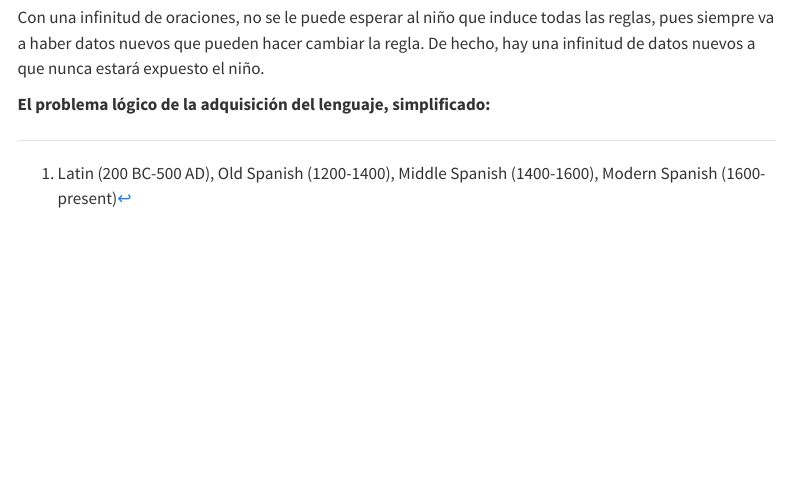
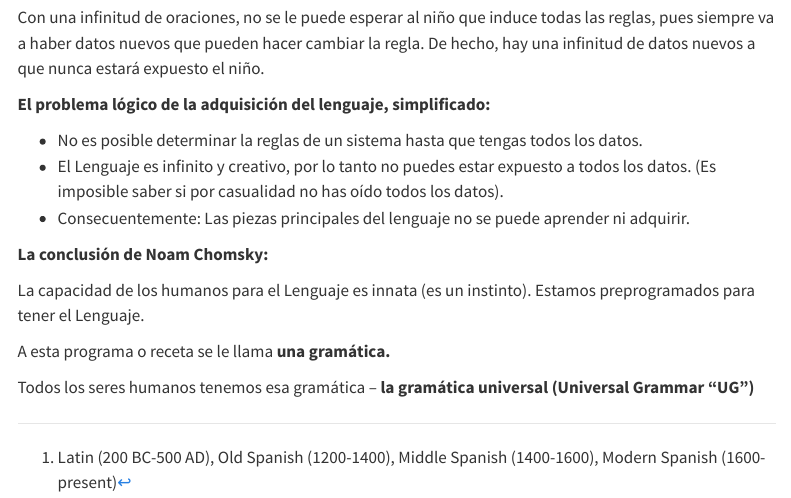
Before and after one commit to rdelga21/SPAN305, a Quarto document (Handout_1.qmd): the page in a window 1100 px wide, from 5190 px down. Rendered offline with R 4.5, knitr and Pandoc in place of Quarto, with nearby package versions; menus at the side of the page are left out.

Commit message:
Final commit for handout 1

```diff
--- a/Handout_1.qmd
+++ b/Handout_1.qmd
@@ -223,3 +223,15 @@ Una actividad en grupo: Propón una regla o reglas que explica(n) la distribuci
 Con una infinitud de oraciones, no se le puede esperar al niño que induce todas las reglas, pues siempre va a haber datos nuevos que pueden hacer cambiar la regla. De hecho, hay una infinitud de datos nuevos a que nunca estará expuesto el niño.
 
 **El problema lógico de la adquisición del lenguaje, simplificado:**
+
+- No es posible determinar la reglas de un sistema hasta que tengas todos los datos.
+- El Lenguaje es infinito y creativo, por lo tanto no puedes estar expuesto a todos los datos. (Es imposible saber si por casualidad no has oído todos los datos).
+- Consecuentemente: Las piezas principales del lenguaje no se puede aprender ni adquirir.
+
+**La conclusión de Noam Chomsky:**
+
+La capacidad de los humanos para el Lenguaje es innata (es un instinto). Estamos preprogramados para tener el Lenguaje.
+
+A esta programa o receta se le llama **una gramática.**
+
+Todos los seres humanos tenemos esa gramática – **la gramática universal (Universal Grammar “UG”)**
```
Also changed, not shown: docs/search.json, 2 other files.
